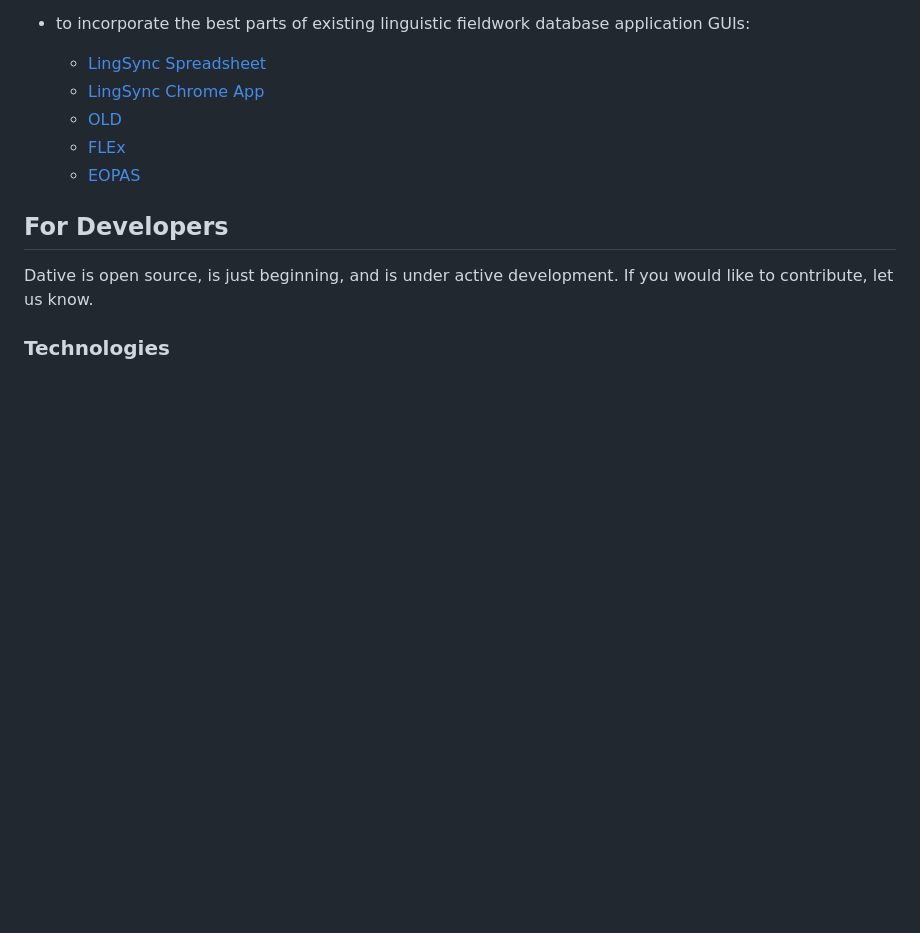
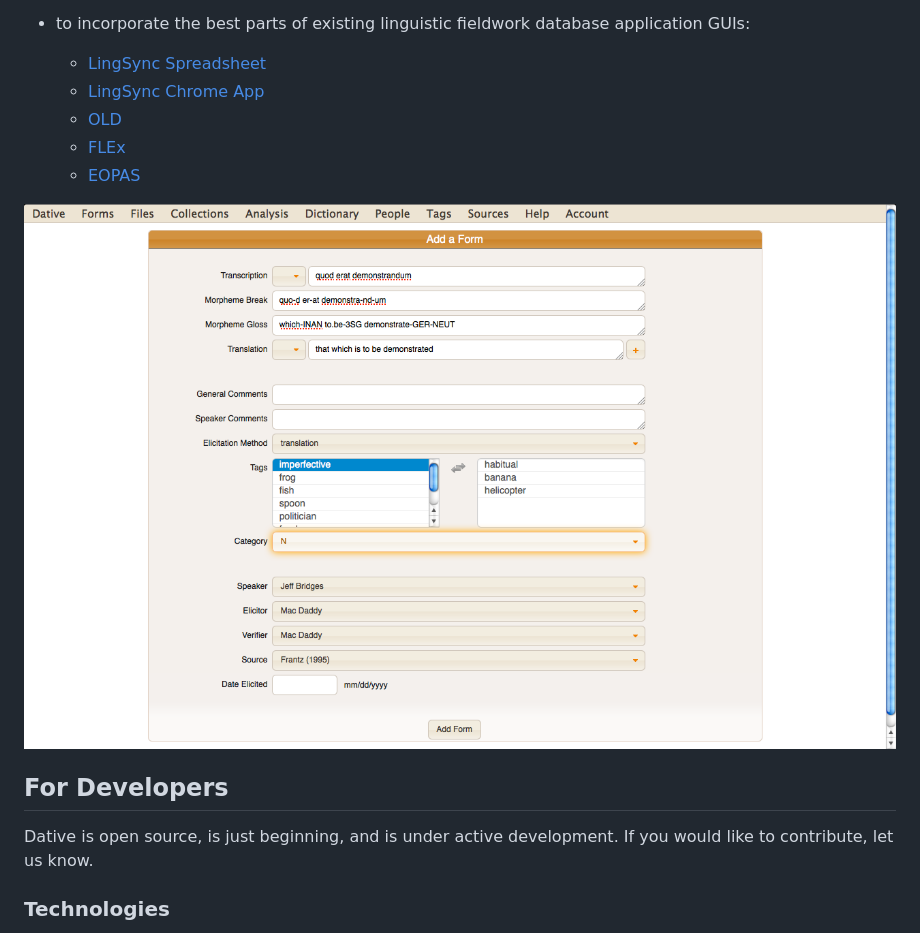
Before and after one commit to dativebase/dative, a Markdown page: README.md, the part around the change. Rendered like a GitHub page; pictures changed too: dative-screenshot.png (added); blank space fills up the shorter version.

Commit message:
Added screenshot to README.

```diff
--- a/README.md
+++ b/README.md
@@ -18,6 +18,7 @@ Its high-level goals are:
   - [FLEx](http://fieldworks.sil.org/flex/)
   - [EOPAS](http://www.eopas.org/)
 
+![Gratuitous screenshot](dative-screenshot.png)
 
 ## For Developers
 
```
